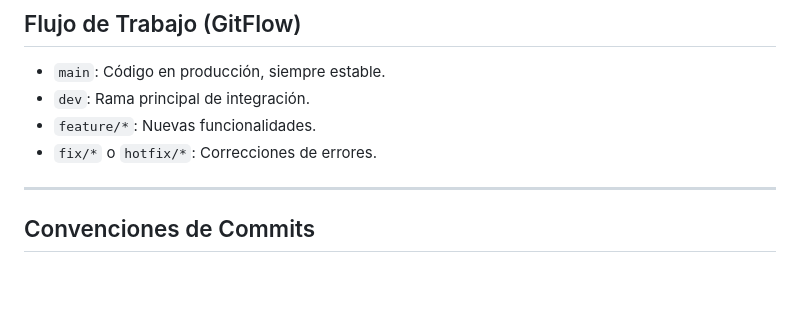
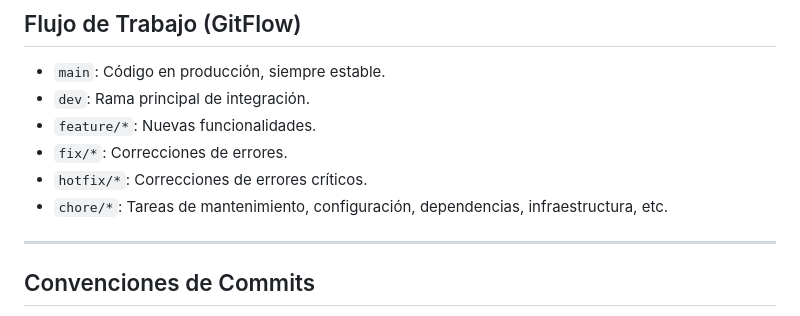
Before and after one commit to AlejandLeo/Organizador-Cursos-Twas-Tyan-2.0, a Markdown page: Readme.md, the part around the change. GitHub-like rendering; blank space fills up the shorter version.

Commit message:
docs: actualizar documentacion

```diff
--- a/Readme.md
+++ b/Readme.md
@@ -256,7 +256,9 @@ La base de datos se estructura en 5 bloques modulares (Modelo v2.0):
 * `main`: Código en producción, siempre estable.
 * `dev`: Rama principal de integración.
 * `feature/*`: Nuevas funcionalidades.
-* `fix/*` o `hotfix/*`: Correcciones de errores.
+* `fix/*`: Correcciones de errores.
+* `hotfix/*`: Correcciones de errores críticos.
+* `chore/*`: Tareas de mantenimiento, configuración, dependencias, infraestructura, etc.
 
 ---
 
```
